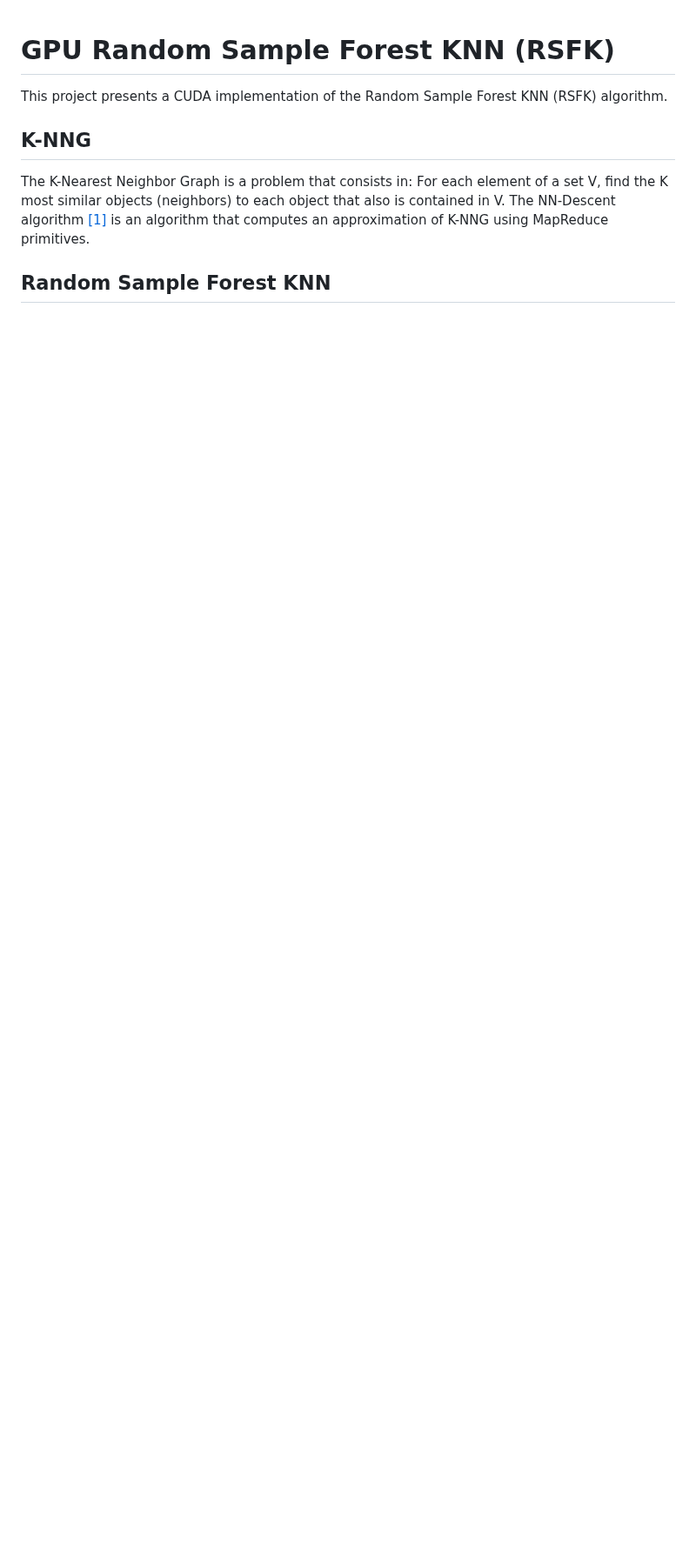
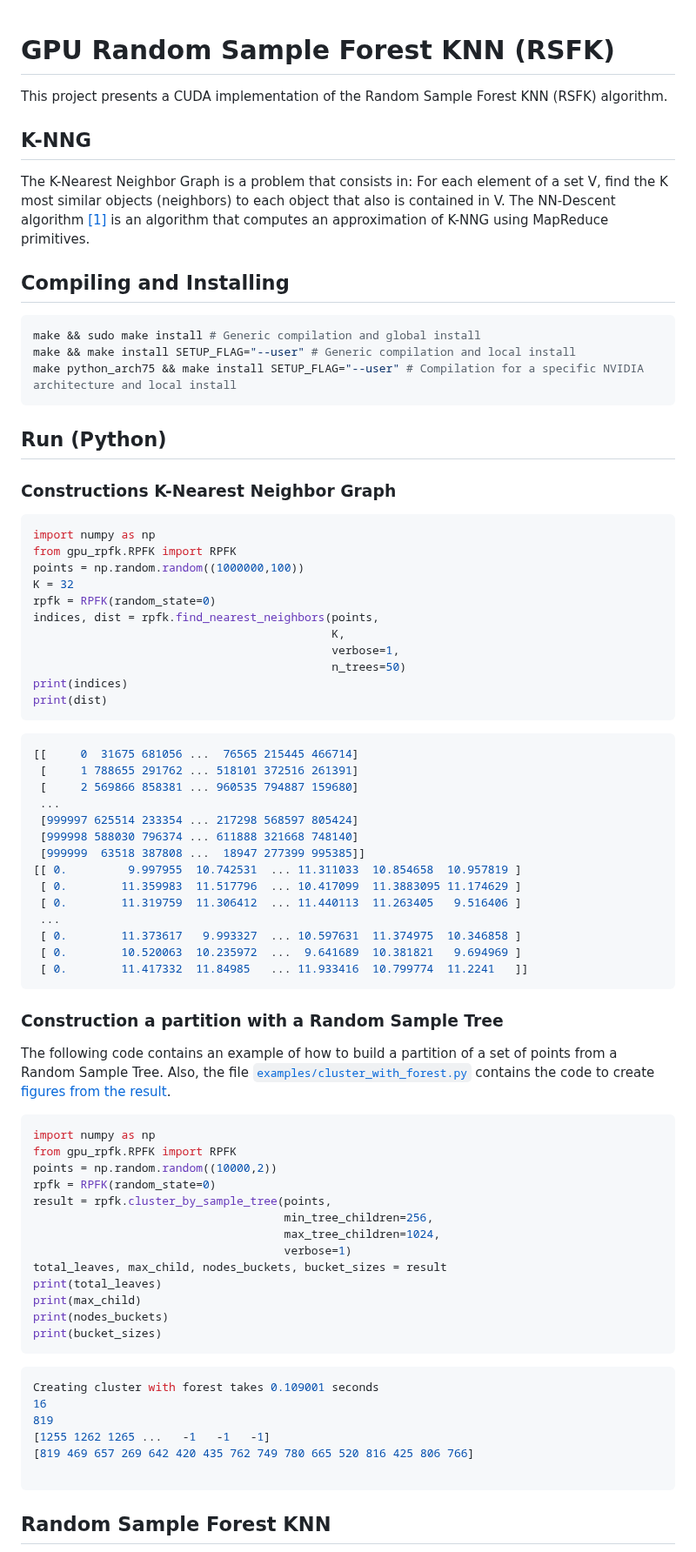
Before and after one commit to BrunoMeyer/gpu-rsfk, a Markdown page: README.md, the part around one of its changes. Shown at 87% size. GitHub-like rendering; blank space fills up the shorter version.

````diff
--- a/README.md
+++ b/README.md
@@ -6,4 +6,75 @@ This project presents a CUDA implementation of the Random Sample Forest KNN (RSF
 The K-Nearest Neighbor Graph is a problem that consists in: For each element of a set V, find the K most similar objects (neighbors) to each object that also is contained in V.
 The NN-Descent algorithm [[1]](#references) is an algorithm that computes an approximation of K-NNG using MapReduce primitives.
 
+
+## Compiling and Installing
+```bash
+make && sudo make install # Generic compilation and global install
+make && make install SETUP_FLAG="--user" # Generic compilation and local install
+make python_arch75 && make install SETUP_FLAG="--user" # Compilation for a specific NVIDIA architecture and local install
+```
+
+## Run (Python)
+### Constructions K-Nearest Neighbor Graph
+```python
+import numpy as np
+from gpu_rpfk.RPFK import RPFK
+points = np.random.random((1000000,100))
+K = 32
+rpfk = RPFK(random_state=0)
+indices, dist = rpfk.find_nearest_neighbors(points,
+                                            K,
+                                            verbose=1,
+                                            n_trees=50)
+print(indices)
+print(dist)
+```
+
+```python
+[[     0  31675 681056 ...  76565 215445 466714]
+ [     1 788655 291762 ... 518101 372516 261391]
+ [     2 569866 858381 ... 960535 794887 159680]
+ ...
+ [999997 625514 233354 ... 217298 568597 805424]
+ [999998 588030 796374 ... 611888 321668 748140]
+ [999999  63518 387808 ...  18947 277399 995385]]
+[[ 0.         9.997955  10.742531  ... 11.311033  10.854658  10.957819 ]
+ [ 0.        11.359983  11.517796  ... 10.417099  11.3883095 11.174629 ]
+ [ 0.        11.319759  11.306412  ... 11.440113  11.263405   9.516406 ]
+ ...
+ [ 0.        11.373617   9.993327  ... 10.597631  11.374975  10.346858 ]
+ [ 0.        10.520063  10.235972  ...  9.641689  10.381821   9.694969 ]
+ [ 0.        11.417332  11.84985   ... 11.933416  10.799774  11.2241   ]]
+```
+
+### Construction a partition with a Random Sample Tree
+The following code contains an example of how to build a partition of a set of points from a Random Sample Tree.
+Also, the file [`examples/cluster_with_forest.py`](https://github.com/BrunoMeyer/gpu-rpfk/blob/master/examples/cluster_with_forest.py) contains the code to create [figures from the result](#random-sample-forest-knn).
+
+```python
+import numpy as np
+from gpu_rpfk.RPFK import RPFK
+points = np.random.random((10000,2))
+rpfk = RPFK(random_state=0)
+result = rpfk.cluster_by_sample_tree(points,
+                                     min_tree_children=256,
+                                     max_tree_children=1024,
+                                     verbose=1)
+total_leaves, max_child, nodes_buckets, bucket_sizes = result
+print(total_leaves)
+print(max_child)
+print(nodes_buckets)
+print(bucket_sizes)
+```
+
+```python
+Creating cluster with forest takes 0.109001 seconds
+16
+819
+[1255 1262 1265 ...   -1   -1   -1]
+[819 469 657 269 642 420 435 762 749 780 665 520 816 425 806 766]
+
+```
+
+
 ## Random Sample Forest KNN
````
Also changed, not shown: other parts of README.md (+41 -12 lines), docs/img/cluster_tree.png (renamed from docs/img/cluster_forest.png), 2 other files.
